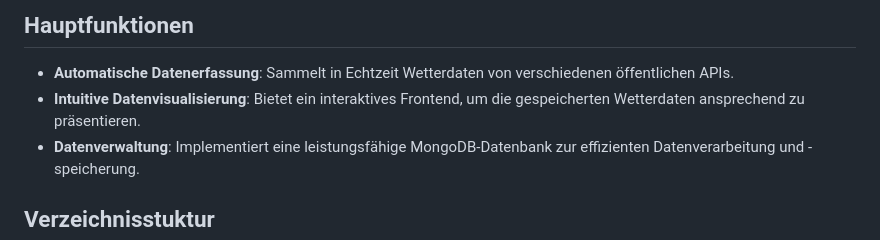
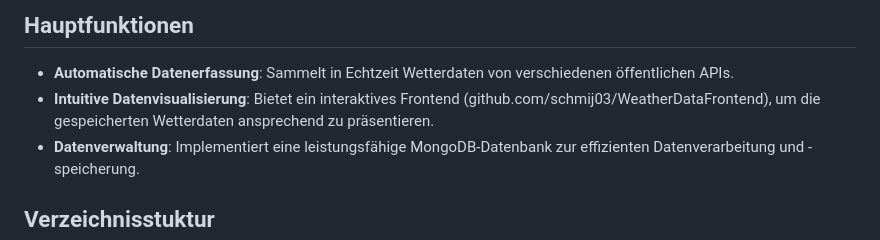
Before and after one commit to schmij03/WeatherDataStorer, a Markdown page: README.md, the part around the change. GitHub-like rendering.

```diff
--- a/README.md
+++ b/README.md
@@ -5,7 +5,7 @@ WeatherDataStorer ist eine innovative Lösung die darauf abzielt, Wetterdaten ef
 
 ## Hauptfunktionen
 - **Automatische Datenerfassung**: Sammelt in Echtzeit Wetterdaten von verschiedenen öffentlichen APIs.
-- **Intuitive Datenvisualisierung**: Bietet ein interaktives Frontend, um die gespeicherten Wetterdaten ansprechend zu präsentieren.
+- **Intuitive Datenvisualisierung**: Bietet ein interaktives Frontend (github.com/schmij03/WeatherDataFrontend), um die gespeicherten Wetterdaten ansprechend zu präsentieren.
 - **Datenverwaltung**: Implementiert eine leistungsfähige MongoDB-Datenbank zur effizienten Datenverarbeitung und -speicherung.
 
 ## Verzeichnisstuktur
```
